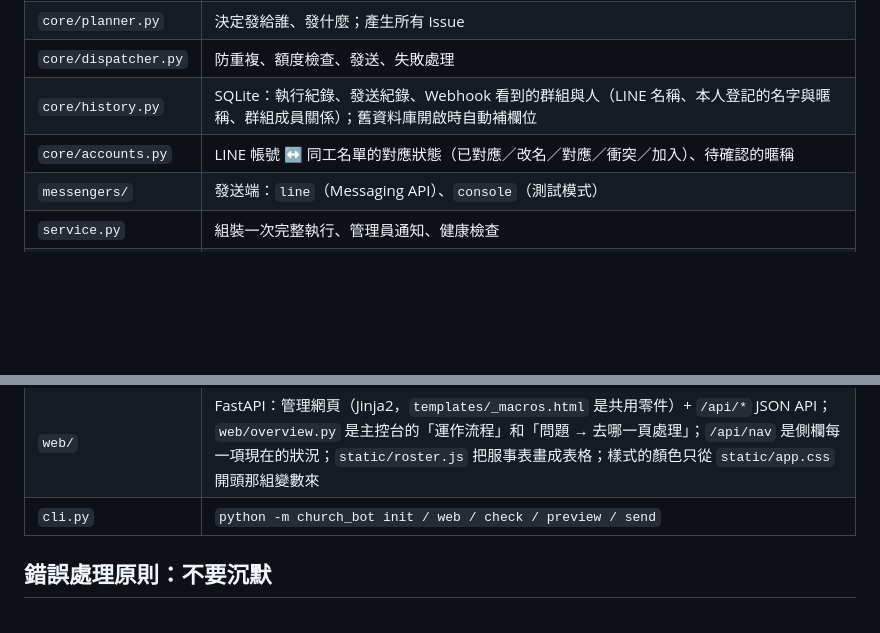
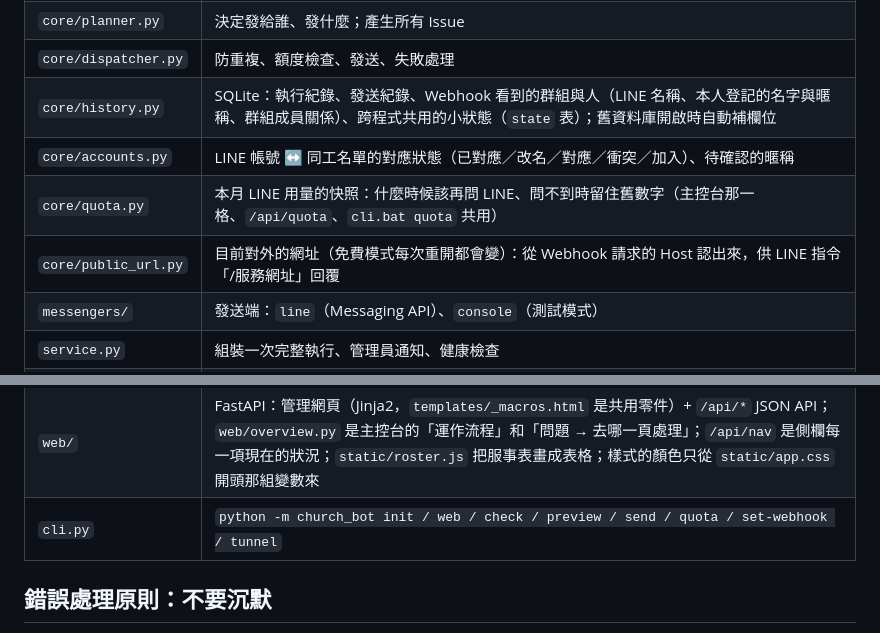
Before and after one commit to ChouYangEn0401/LINEBotForChurch, a Markdown page: docs/ARCHITECTURE.md, 2 parts joined by grey strips. Drawn GitHub-style; blank space fills up the shorter version.

Commit message:
docs(architecture): 模組表補上 core/quota.py、core/public_url.py
順便更新 core/history.py 那一列（多了 state 表）和 cli.py 的指令清單。

Co-Authored-By: Claude Opus 5 <noreply@anthropic.com>

```diff
--- a/docs/ARCHITECTURE.md
+++ b/docs/ARCHITECTURE.md
@@ -36,8 +36,10 @@
 | `core/renderer.py` | 訊息排版（Jinja2、textV2 mention） |
 | `core/planner.py` | 決定發給誰、發什麼；產生所有 Issue |
 | `core/dispatcher.py` | 防重複、額度檢查、發送、失敗處理 |
-| `core/history.py` | SQLite：執行紀錄、發送紀錄、Webhook 看到的群組與人（LINE 名稱、本人登記的名字與暱稱、群組成員關係）；舊資料庫開啟時自動補欄位 |
+| `core/history.py` | SQLite：執行紀錄、發送紀錄、Webhook 看到的群組與人（LINE 名稱、本人登記的名字與暱稱、群組成員關係）、跨程式共用的小狀態（`state` 表）；舊資料庫開啟時自動補欄位 |
 | `core/accounts.py` | LINE 帳號 ↔ 同工名單的對應狀態（已對應／改名／對應／衝突／加入）、待確認的暱稱 |
+| `core/quota.py` | 本月 LINE 用量的快照：什麼時候該再問 LINE、問不到時留住舊數字（主控台那一格、`/api/quota`、`cli.bat quota` 共用） |
+| `core/public_url.py` | 目前對外的網址（免費模式每次重開都會變）：從 Webhook 請求的 Host 認出來，供 LINE 指令「/服務網址」回覆 |
 | `messengers/` | 發送端：`line`（Messaging API）、`console`（測試模式） |
 | `service.py` | 組裝一次完整執行、管理員通知、健康檢查 |
 | `scheduler.py` | APScheduler 每週排程 + 開機補發 |
@@ -45,7 +47,7 @@
 | `remote_config.py` | 「/設定」可以改的項目與一次性驗證碼（安全設計寫在檔案開頭） |
 | `org.py` | 🧪 實驗：大教會架構樹、人數與則數合計（見 [LAB_LARGE_CHURCH.md](LAB_LARGE_CHURCH.md)） |
 | `web/` | FastAPI：管理網頁（Jinja2，`templates/_macros.html` 是共用零件）+ `/api/*` JSON API；`web/overview.py` 是主控台的「運作流程」和「問題 → 去哪一頁處理」；`/api/nav` 是側欄每一項現在的狀況；`static/roster.js` 把服事表畫成表格；樣式的顏色只從 `static/app.css` 開頭那組變數來 |
-| `cli.py` | `python -m church_bot init / web / check / preview / send` |
+| `cli.py` | `python -m church_bot init / web / check / preview / send / quota / set-webhook / tunnel` |
 
 ## 錯誤處理原則：不要沉默
 
```
